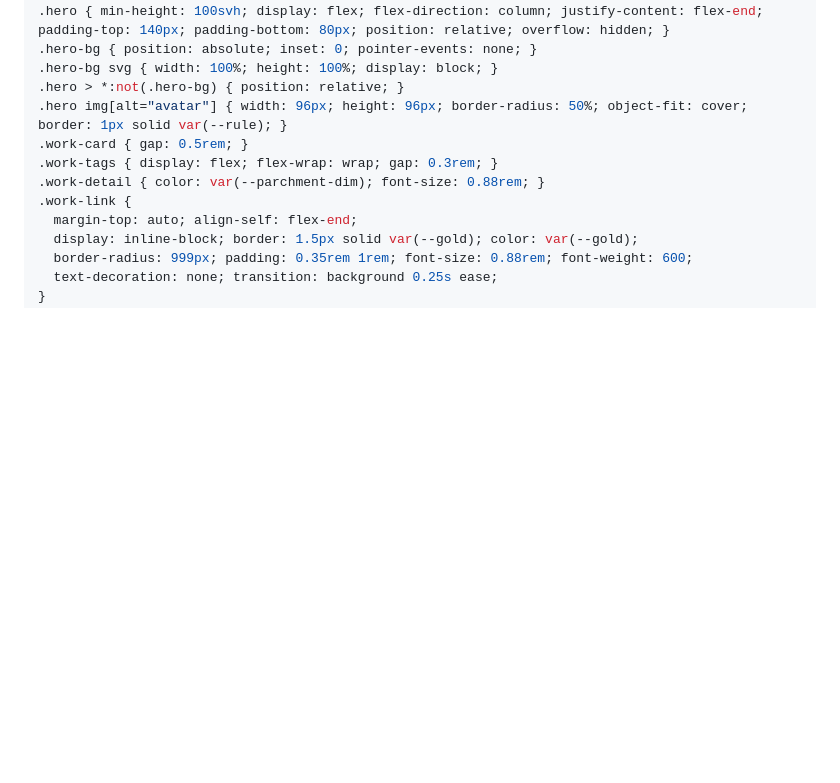
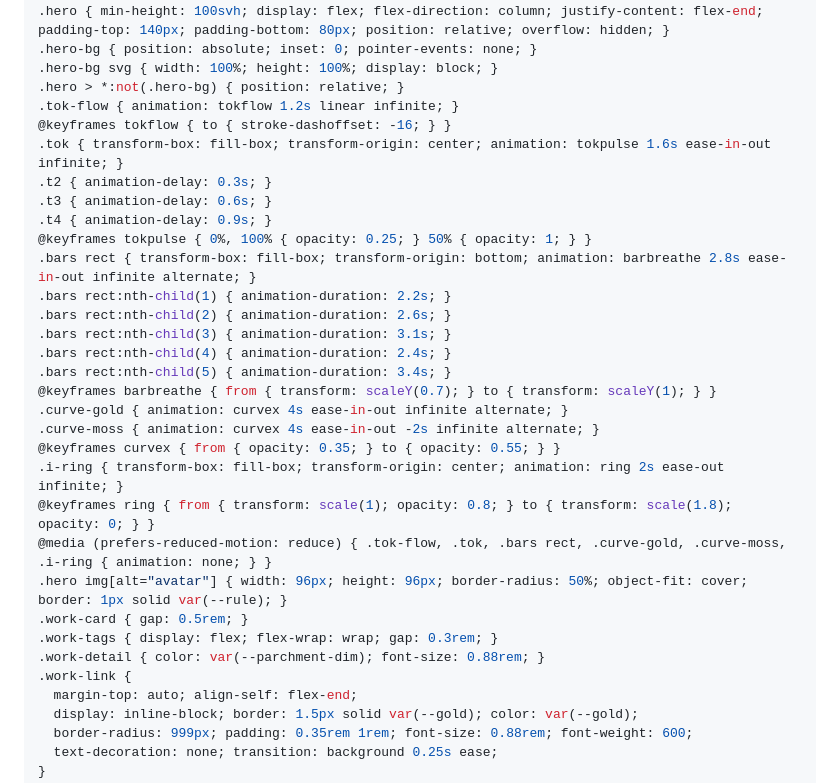
Before and after one commit to Shiene1010/md-bento, a Markdown page: style.md, the part around the change. GitHub-like rendering; blank space fills up the shorter version.

Commit message:
feat: live token-economics hero animation (CSS-only)

```diff
--- a/style.md
+++ b/style.md
@@ -132,6 +132,26 @@ a { color: inherit; text-decoration: underline; text-underline-offset: 3px; }
 .hero-bg { position: absolute; inset: 0; pointer-events: none; }
 .hero-bg svg { width: 100%; height: 100%; display: block; }
 .hero > *:not(.hero-bg) { position: relative; }
+.tok-flow { animation: tokflow 1.2s linear infinite; }
+@keyframes tokflow { to { stroke-dashoffset: -16; } }
+.tok { transform-box: fill-box; transform-origin: center; animation: tokpulse 1.6s ease-in-out infinite; }
+.t2 { animation-delay: 0.3s; }
+.t3 { animation-delay: 0.6s; }
+.t4 { animation-delay: 0.9s; }
+@keyframes tokpulse { 0%, 100% { opacity: 0.25; } 50% { opacity: 1; } }
+.bars rect { transform-box: fill-box; transform-origin: bottom; animation: barbreathe 2.8s ease-in-out infinite alternate; }
+.bars rect:nth-child(1) { animation-duration: 2.2s; }
+.bars rect:nth-child(2) { animation-duration: 2.6s; }
+.bars rect:nth-child(3) { animation-duration: 3.1s; }
+.bars rect:nth-child(4) { animation-duration: 2.4s; }
+.bars rect:nth-child(5) { animation-duration: 3.4s; }
+@keyframes barbreathe { from { transform: scaleY(0.7); } to { transform: scaleY(1); } }
+.curve-gold { animation: curvex 4s ease-in-out infinite alternate; }
+.curve-moss { animation: curvex 4s ease-in-out -2s infinite alternate; }
+@keyframes curvex { from { opacity: 0.35; } to { opacity: 0.55; } }
+.i-ring { transform-box: fill-box; transform-origin: center; animation: ring 2s ease-out infinite; }
+@keyframes ring { from { transform: scale(1); opacity: 0.8; } to { transform: scale(1.8); opacity: 0; } }
+@media (prefers-reduced-motion: reduce) { .tok-flow, .tok, .bars rect, .curve-gold, .curve-moss, .i-ring { animation: none; } }
 .hero img[alt="avatar"] { width: 96px; height: 96px; border-radius: 50%; object-fit: cover; border: 1px solid var(--rule); }
 .work-card { gap: 0.5rem; }
 .work-tags { display: flex; flex-wrap: wrap; gap: 0.3rem; }
```
Also changed, not shown: render.md (+9 -8 lines).
